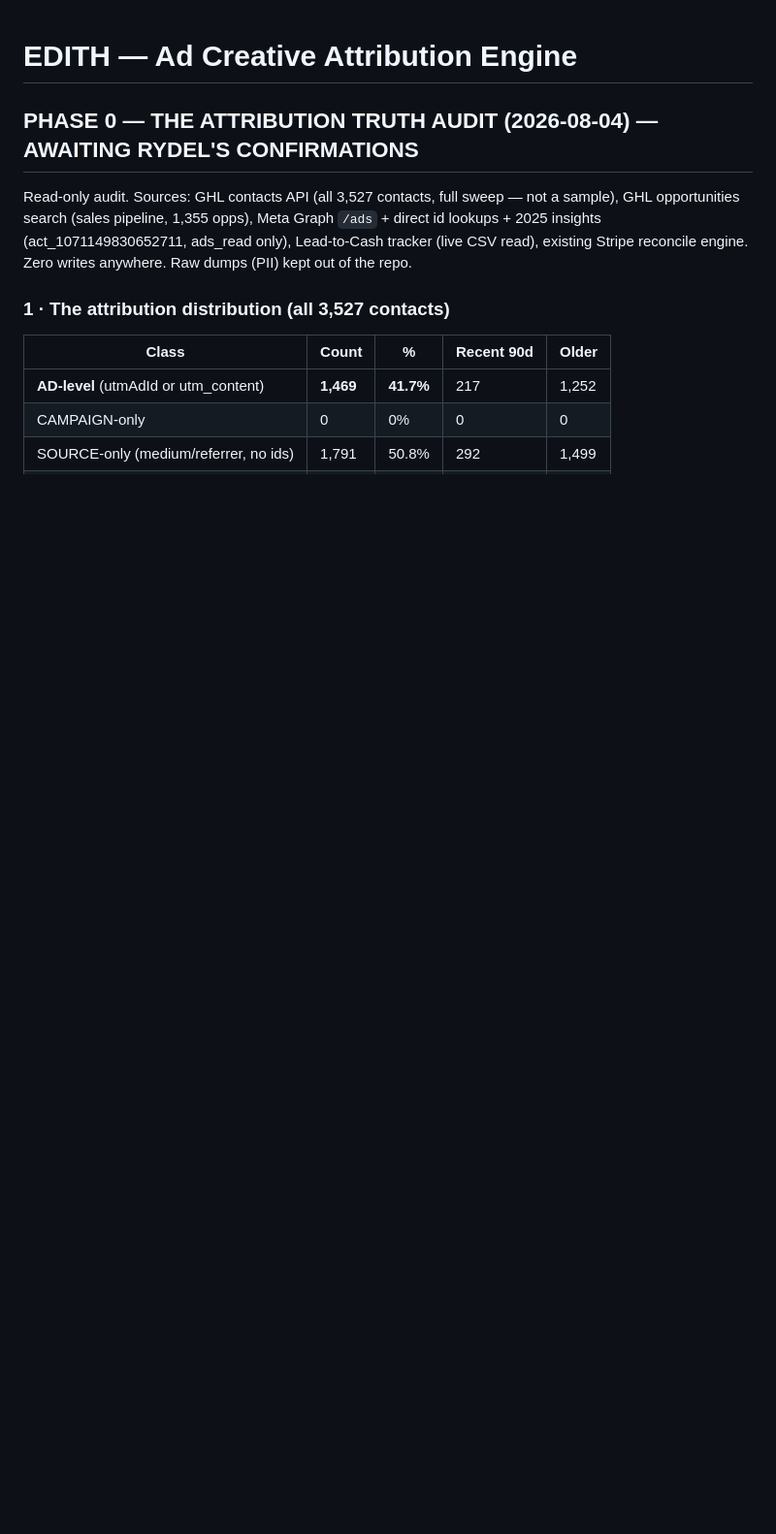
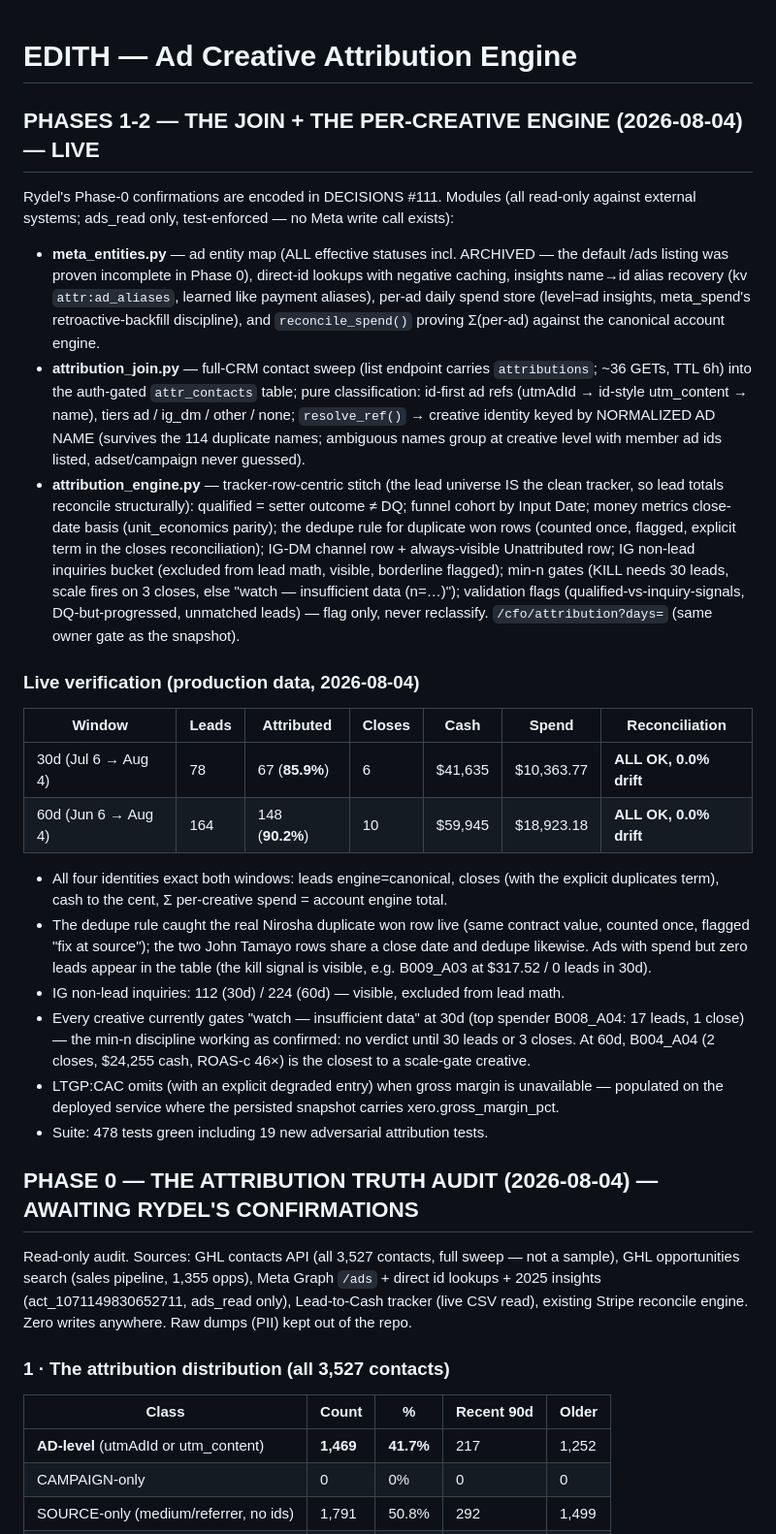
Before and after one commit to rydel-beep/servedcfoagent, a Markdown page: dashboard/AD_ATTRIBUTION_REPORT.md, the part around the change. Shown at 97% size. Rendered like a GitHub page; blank space fills up the shorter version.

Commit message:
attribution report: Phases 1-2 live verification (85.9%/90.2% attribution, 0.0% drift both windows)
Co-Authored-By: Claude Fable 5 <noreply@anthropic.com>

```diff
--- a/dashboard/AD_ATTRIBUTION_REPORT.md
+++ b/dashboard/AD_ATTRIBUTION_REPORT.md
@@ -1,4 +1,53 @@
 # EDITH — Ad Creative Attribution Engine
+
+## PHASES 1-2 — THE JOIN + THE PER-CREATIVE ENGINE (2026-08-04) — LIVE
+
+Rydel's Phase-0 confirmations are encoded in DECISIONS #111. Modules (all read-only against
+external systems; ads_read only, test-enforced — no Meta write call exists):
+
+- **meta_entities.py** — ad entity map (ALL effective statuses incl. ARCHIVED — the default
+  /ads listing was proven incomplete in Phase 0), direct-id lookups with negative caching,
+  insights name→id alias recovery (kv `attr:ad_aliases`, learned like payment aliases),
+  per-ad daily spend store (level=ad insights, meta_spend's retroactive-backfill discipline),
+  and `reconcile_spend()` proving Σ(per-ad) against the canonical account engine.
+- **attribution_join.py** — full-CRM contact sweep (list endpoint carries `attributions`;
+  ~36 GETs, TTL 6h) into the auth-gated `attr_contacts` table; pure classification:
+  id-first ad refs (utmAdId → id-style utm_content → name), tiers ad / ig_dm / other / none;
+  `resolve_ref()` → creative identity keyed by NORMALIZED AD NAME (survives the 114
+  duplicate names; ambiguous names group at creative level with member ad ids listed,
+  adset/campaign never guessed).
+- **attribution_engine.py** — tracker-row-centric stitch (the lead universe IS the clean
+  tracker, so lead totals reconcile structurally): qualified = setter outcome ≠ DQ; funnel
+  cohort by Input Date; money metrics close-date basis (unit_economics parity); the dedupe
+  rule for duplicate won rows (counted once, flagged, explicit term in the closes
+  reconciliation); IG-DM channel row + always-visible Unattributed row; IG non-lead
+  inquiries bucket (excluded from lead math, visible, borderline flagged); min-n gates
+  (KILL needs 30 leads, scale fires on 3 closes, else "watch — insufficient data (n=…)");
+  validation flags (qualified-vs-inquiry-signals, DQ-but-progressed, unmatched leads) —
+  flag only, never reclassify. `/cfo/attribution?days=` (same owner gate as the snapshot).
+
+### Live verification (production data, 2026-08-04)
+
+| Window | Leads | Attributed | Closes | Cash | Spend | Reconciliation |
+|---|---|---|---|---|---|---|
+| 30d (Jul 6 → Aug 4) | 78 | 67 (**85.9%**) | 6 | $41,635 | $10,363.77 | **ALL OK, 0.0% drift** |
+| 60d (Jun 6 → Aug 4) | 164 | 148 (**90.2%**) | 10 | $59,945 | $18,923.18 | **ALL OK, 0.0% drift** |
+
+- All four identities exact both windows: leads engine=canonical, closes (with the explicit
+  duplicates term), cash to the cent, Σ per-creative spend = account engine total.
+- The dedupe rule caught the real Nirosha duplicate won row live (same contract value,
+  counted once, flagged "fix at source"); the two John Tamayo rows share a close date and
+  dedupe likewise. Ads with spend but zero leads appear in the table (the kill signal is
+  visible, e.g. B009_A03 at $317.52 / 0 leads in 30d).
+- IG non-lead inquiries: 112 (30d) / 224 (60d) — visible, excluded from lead math.
+- Every creative currently gates "watch — insufficient data" at 30d (top spender
+  B008_A04: 17 leads, 1 close) — the min-n discipline working as confirmed: no verdict
+  until 30 leads or 3 closes. At 60d, B004_A04 (2 closes, $24,255 cash, ROAS-c 46×) is the
+  closest to a scale-gate creative.
+- LTGP:CAC omits (with an explicit degraded entry) when gross margin is unavailable —
+  populated on the deployed service where the persisted snapshot carries
+  xero.gross_margin_pct.
+- Suite: 478 tests green including 19 new adversarial attribution tests.
 
 ## PHASE 0 — THE ATTRIBUTION TRUTH AUDIT (2026-08-04) — AWAITING RYDEL'S CONFIRMATIONS
 
```
